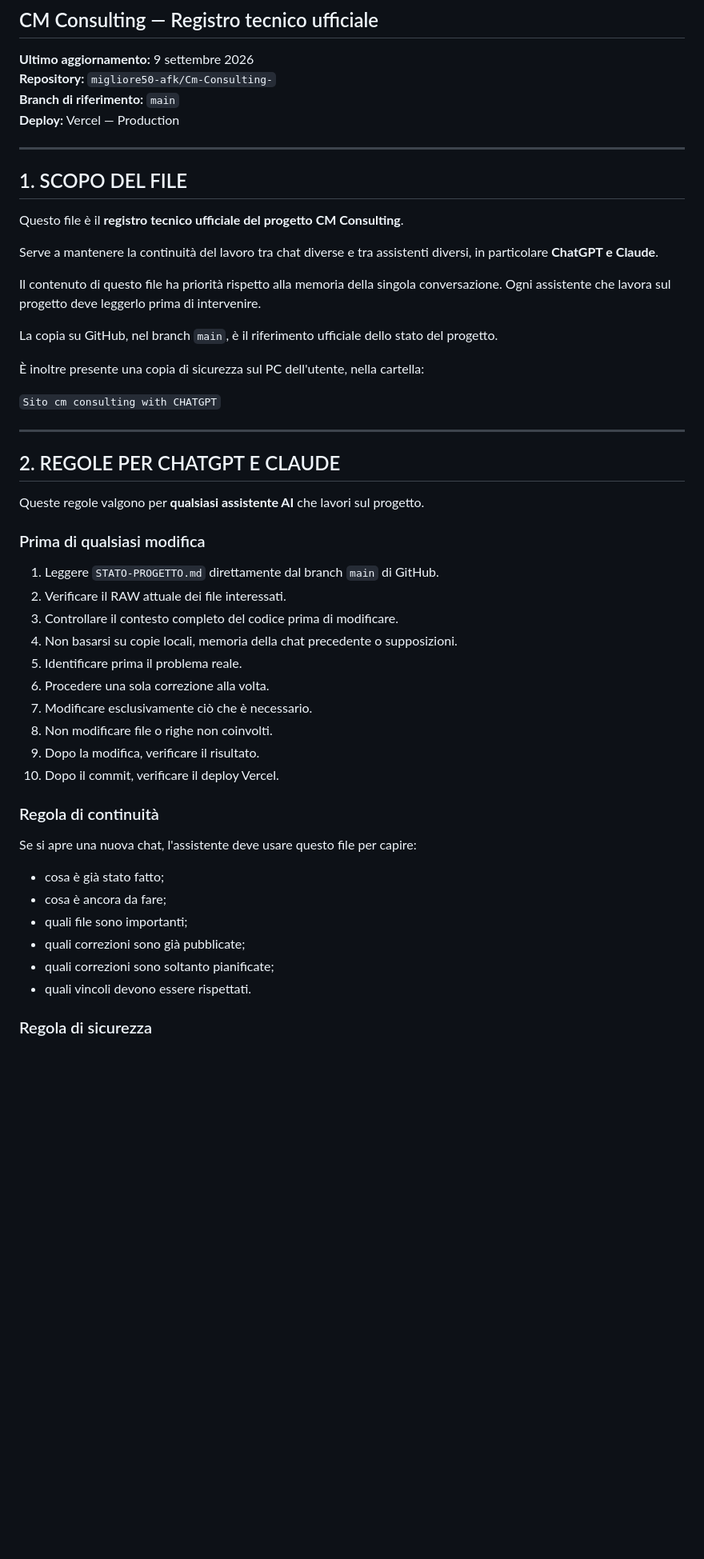
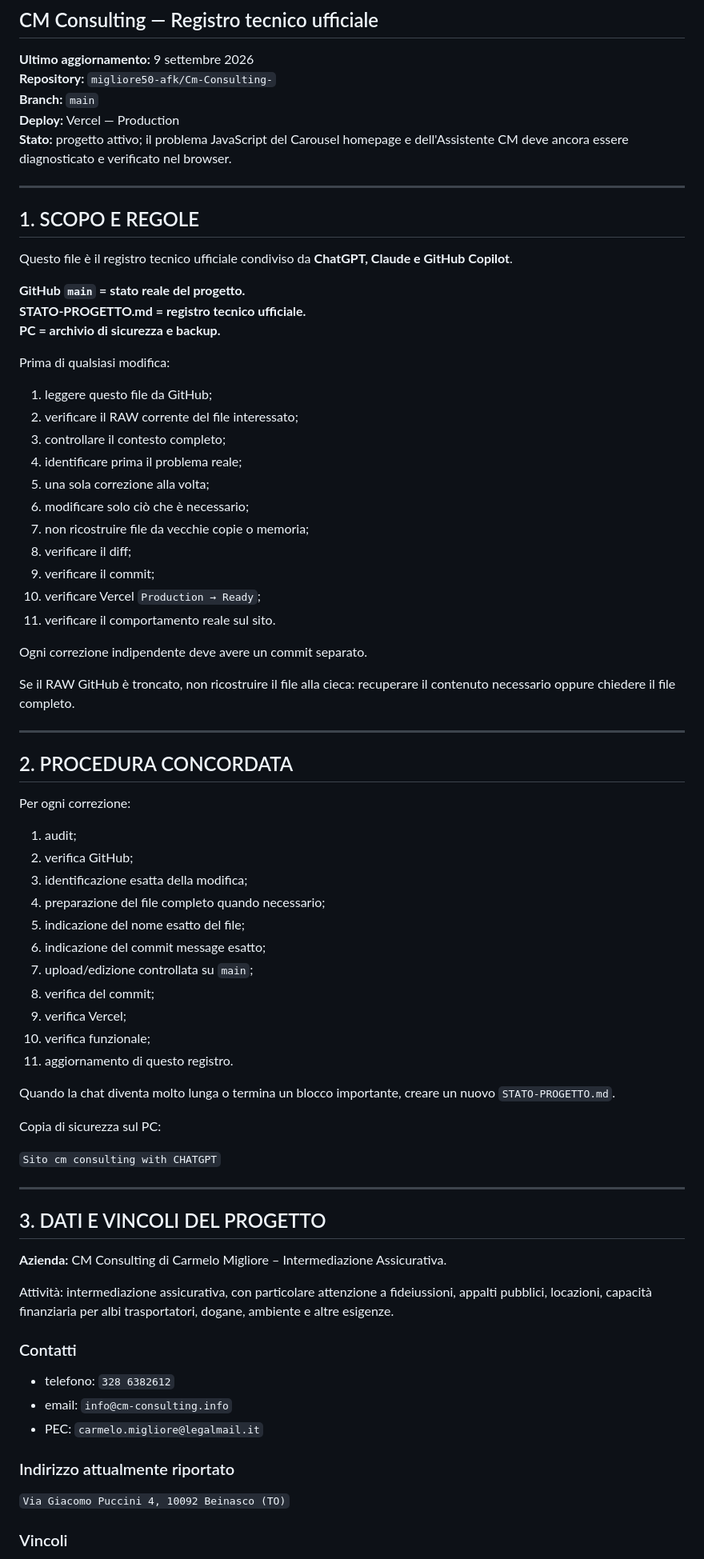
Before and after one commit to migliore50-afk/Cm-Consulting-, a Markdown page: STATO-PROGETTO.md, the part around one of its changes. Shown at 80% size. Drawn GitHub-style; blank space fills up the shorter version.

```diff
--- a/STATO-PROGETTO.md
+++ b/STATO-PROGETTO.md
@@ -3,54 +3,79 @@
 
 **Ultimo aggiornamento:** 9 settembre 2026
 **Repository:** `migliore50-afk/Cm-Consulting-`
-**Branch di riferimento:** `main`
+**Branch:** `main`
 **Deploy:** Vercel — Production
+**Stato:** progetto attivo; il problema JavaScript del Carousel homepage e dell'Assistente CM deve ancora essere diagnosticato e verificato nel browser.
 
 ---
 
-## 1. SCOPO DEL FILE
+## 1. SCOPO E REGOLE
 
-Questo file è il **registro tecnico ufficiale del progetto CM Consulting**.
+Questo file è il registro tecnico ufficiale condiviso da **ChatGPT, Claude e GitHub Copilot**.
 
-Serve a mantenere la continuità del lavoro tra chat diverse e tra assistenti diversi, in particolare **ChatGPT e Claude**.
+**GitHub `main` = stato reale del progetto.**
+**STATO-PROGETTO.md = registro tecnico ufficiale.**
+**PC = archivio di sicurezza e backup.**
 
-Il contenuto di questo file ha priorità rispetto alla memoria della singola conversazione. Ogni assistente che lavora sul progetto deve leggerlo prima di intervenire.
+Prima di qualsiasi modifica:
 
-La copia su GitHub, nel branch `main`, è il riferimento ufficiale dello stato del progetto.
+1. leggere questo file da GitHub;
+2. verificare il RAW corrente del file interessato;
+3. controllare il contesto completo;
+4. identificare prima il problema reale;
+5. una sola correzione alla volta;
+6. modificare solo ciò che è necessario;
+7. non ricostruire file da vecchie copie o memoria;
+8. verificare il diff;
+9. verificare il commit;
+10. verificare Vercel `Production → Ready`;
+11. verificare il comportamento reale sul sito.
 
-È inoltre presente una copia di sicurezza sul PC dell'utente, nella cartella:
+Ogni correzione indipendente deve avere un commit separato.
+
+Se il RAW GitHub è troncato, non ricostruire il file alla cieca: recuperare il contenuto necessario oppure chiedere il file completo.
+
+---
+
+## 2. PROCEDURA CONCORDATA
+
+Per ogni correzione:
+
+1. audit;
+2. verifica GitHub;
+3. identificazione esatta della modifica;
+4. preparazione del file completo quando necessario;
+5. indicazione del nome esatto del file;
+6. indicazione del commit message esatto;
+7. upload/edizione controllata su `main`;
+8. verifica del commit;
+9. verifica Vercel;
+10. verifica funzionale;
+11. aggiornamento di questo registro.
+
+Quando la chat diventa molto lunga o termina un blocco importante, creare un nuovo `STATO-PROGETTO.md`.
+
+Copia di sicurezza sul PC:
 
 `Sito cm consulting with CHATGPT`
 
 ---
 
-## 2. REGOLE PER CHATGPT E CLAUDE
+## 3. DATI E VINCOLI DEL PROGETTO
 
-Queste regole valgono per **qualsiasi assistente AI** che lavori sul progetto.
+**Azienda:** CM Consulting di Carmelo Migliore – Intermediazione Assicurativa.
 
-### Prima di qualsiasi modifica
+Attività: intermediazione assicurativa, con particolare attenzione a fideiussioni, appalti pubblici, locazioni, capacità finanziaria per albi trasportatori, dogane, ambiente e altre esigenze.
 
-1. Leggere `STATO-PROGETTO.md` direttamente dal branch `main` di GitHub.
-2. Verificare il RAW attuale dei file interessati.
-3. Controllare il contesto completo del codice prima di modificare.
-4. Non basarsi su copie locali, memoria della chat precedente o supposizioni.
-5. Identificare prima il problema reale.
-6. Procedere una sola correzione alla volta.
-7. Modificare esclusivamente ciò che è necessario.
-8. Non modificare file o righe non coinvolti.
-9. Dopo la modifica, verificare il risultato.
-10. Dopo il commit, verificare il deploy Vercel.
+### Contatti
 
-### Regola di continuità
+- telefono: `328 6382612`
+- email: `info@cm-consulting.info`
+- PEC: `carmelo.migliore@legalmail.it`
 
-Se si apre una nuova chat, l'assistente deve usare questo file per capire:
+### Indirizzo attualmente riportato
 
-- cosa è già stato fatto;
-- cosa è ancora da fare;
-- quali file sono importanti;
-- quali correzioni sono già pubblicate;
-- quali correzioni sono soltanto pianificate;
-- quali vincoli devono essere rispettati.
+`Via Giacomo Puccini 4, 10092 Beinasco (TO)`
 
-### Regola di sicurezza
+### Vincoli
 
```
Also changed, not shown: other parts of STATO-PROGETTO.md (+299 -249 lines).
